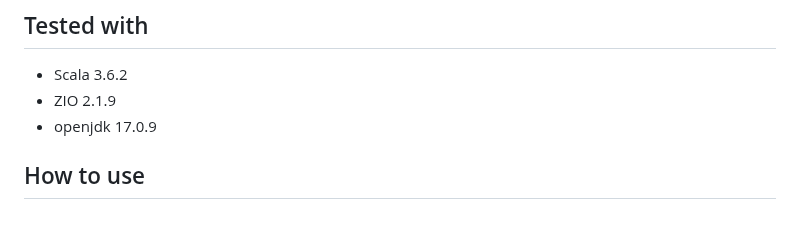
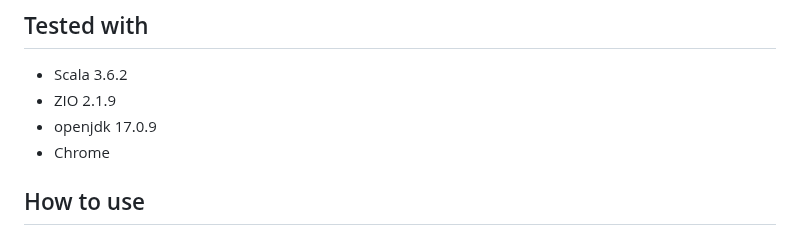
Before and after one commit to kiviuk/BlogBuzz, a Markdown page: README.md, the part around the change. Drawn GitHub-style.

```diff
--- a/README.md
+++ b/README.md
@@ -13,6 +13,7 @@ A ZIO-based web application featuring WebSocket functionality.
 - Scala 3.6.2
 - ZIO 2.1.9
 - openjdk 17.0.9
+- Chrome
 
 ## How to use
 
```
